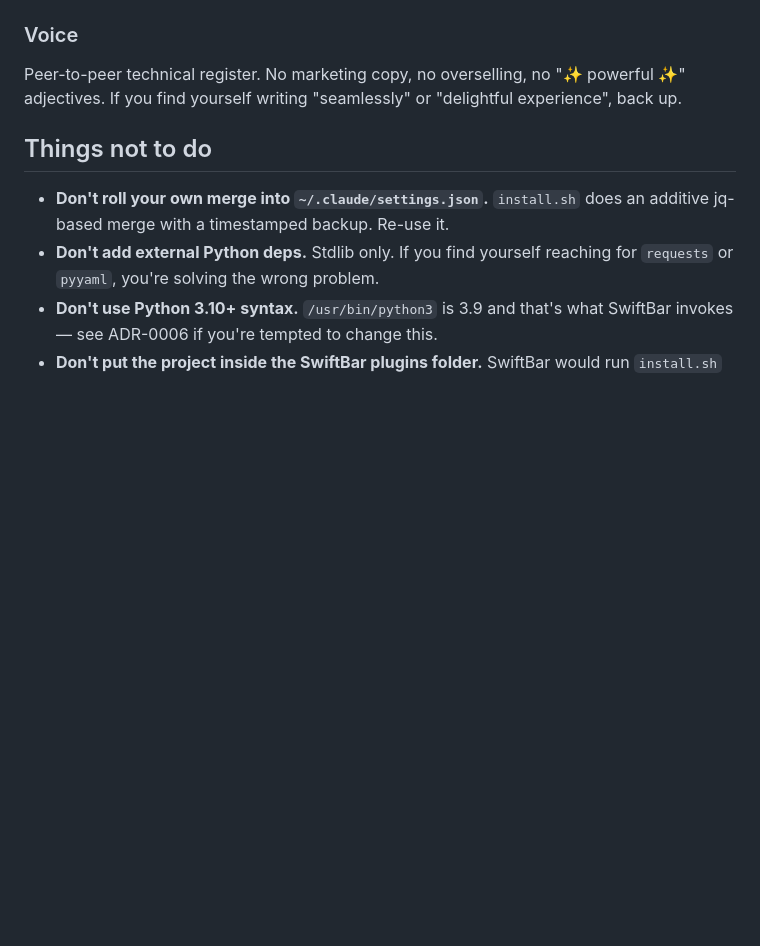
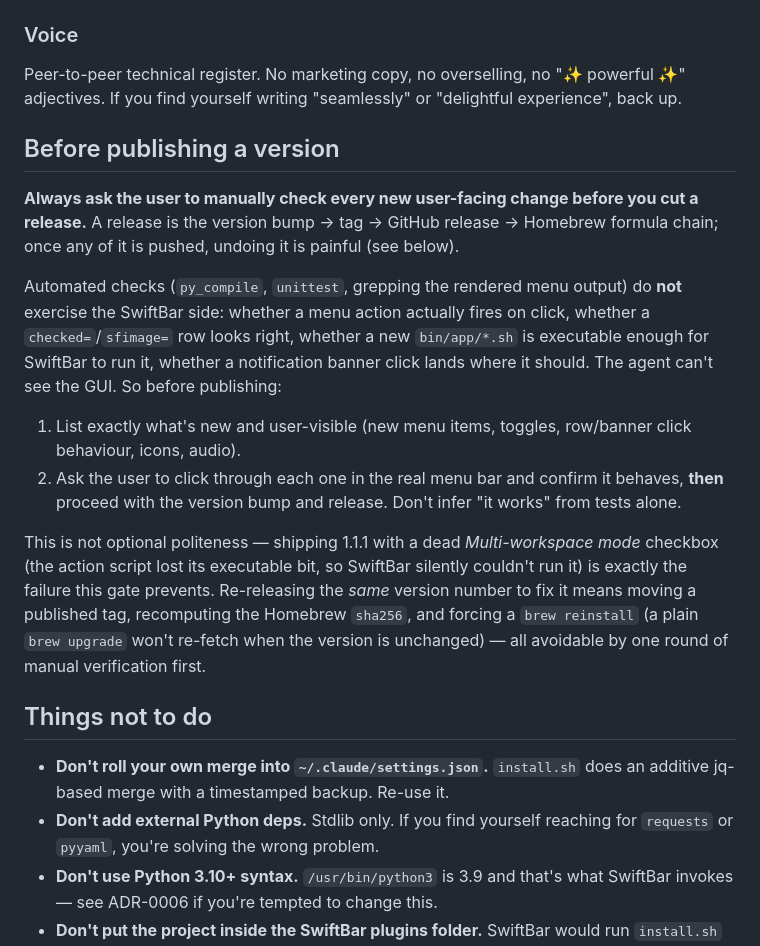
Before and after one commit to alexey-krylov/ClaudeAgentsBar, a Markdown page: CLAUDE.md, the part around the change. Drawn GitHub-style; blank space fills up the shorter version.

Commit message:
docs: add pre-release manual-verification gate to CLAUDE.md
Document that every user-facing change must be clicked through in the
real menu bar before cutting a release — automated checks don't exercise
the SwiftBar GUI, audio, or banner click paths.

```diff
--- a/CLAUDE.md
+++ b/CLAUDE.md
@@ -185,6 +185,34 @@ Peer-to-peer technical register. No marketing copy, no overselling,
 no "✨ powerful ✨" adjectives. If you find yourself writing "seamlessly"
 or "delightful experience", back up.
 
+## Before publishing a version
+
+**Always ask the user to manually check every new user-facing change
+before you cut a release.** A release is the version bump → tag → GitHub
+release → Homebrew formula chain; once any of it is pushed, undoing it is
+painful (see below).
+
+Automated checks (`py_compile`, `unittest`, grepping the rendered menu
+output) do **not** exercise the SwiftBar side: whether a menu action
+actually fires on click, whether a `checked=`/`sfimage=` row looks right,
+whether a new `bin/app/*.sh` is executable enough for SwiftBar to run it,
+whether a notification banner click lands where it should. The agent
+can't see the GUI. So before publishing:
+
+1. List exactly what's new and user-visible (new menu items, toggles,
+   row/banner click behaviour, icons, audio).
+2. Ask the user to click through each one in the real menu bar and
+   confirm it behaves, **then** proceed with the version bump and
+   release. Don't infer "it works" from tests alone.
+
+This is not optional politeness — shipping 1.1.1 with a dead
+*Multi-workspace mode* checkbox (the action script lost its executable
+bit, so SwiftBar silently couldn't run it) is exactly the failure this
+gate prevents. Re-releasing the *same* version number to fix it means
+moving a published tag, recomputing the Homebrew `sha256`, and forcing a
+`brew reinstall` (a plain `brew upgrade` won't re-fetch when the version
+is unchanged) — all avoidable by one round of manual verification first.
+
 ## Things not to do
 
 - **Don't roll your own merge into `~/.claude/settings.json`.**
```
